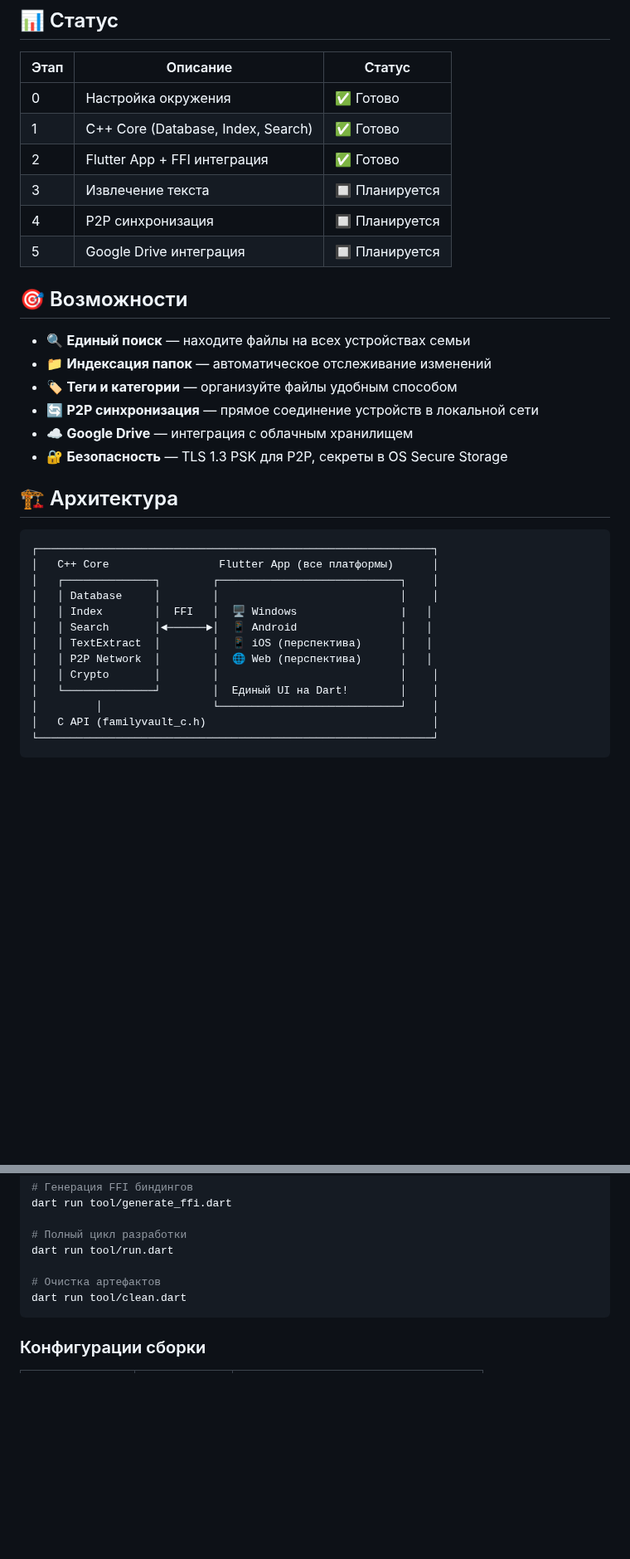
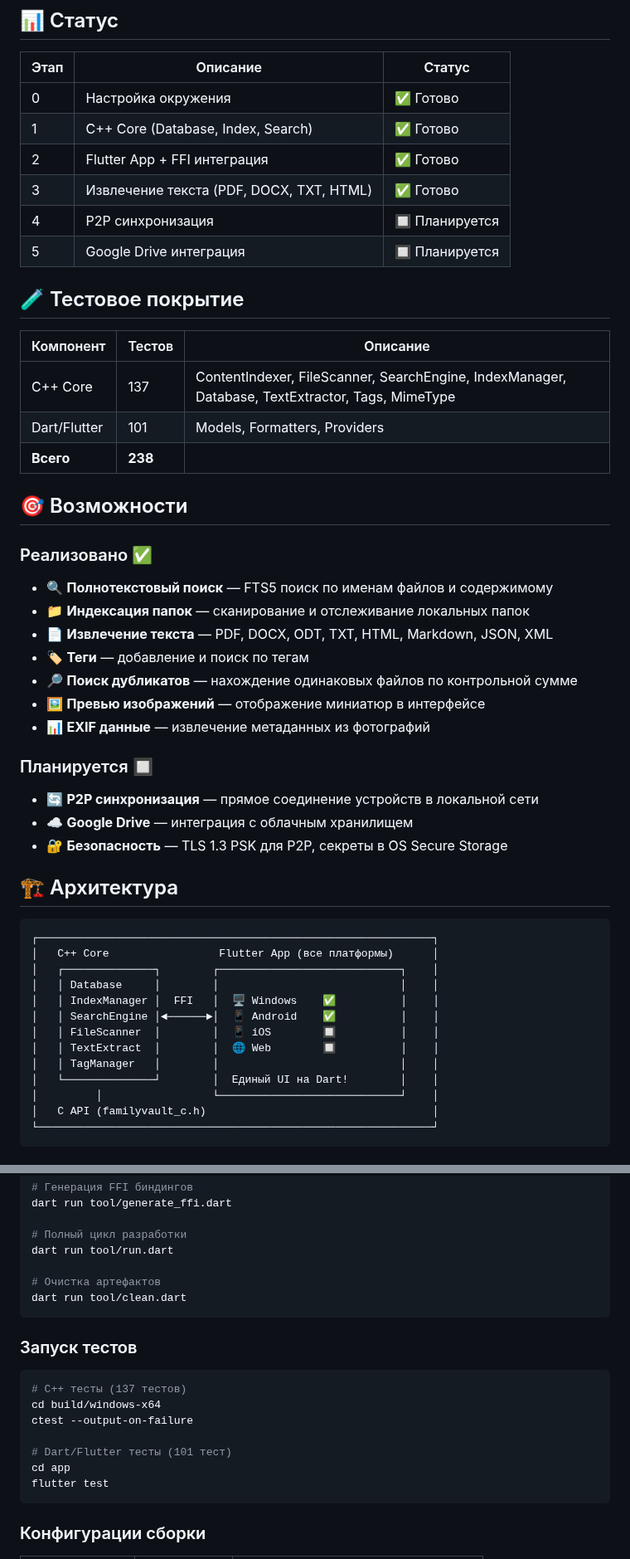
Before and after one commit to DmitryKorepanov/FamilyVault, a Markdown page: README.md, 2 parts joined by grey strips. Shown at 83% size. GitHub-like rendering; blank space fills up the shorter version.

Commit message:
docs: update README with current status
- Stage 3 (Text Extraction) marked as complete
- Added test coverage section (238 tests total)
- Updated features list (implemented vs planned)
- Added test running instructions
- Updated architecture diagram

````diff
--- a/README.md
+++ b/README.md
@@ -11,15 +11,30 @@
 | 0 | Настройка окружения | ✅ Готово |
 | 1 | C++ Core (Database, Index, Search) | ✅ Готово |
 | 2 | Flutter App + FFI интеграция | ✅ Готово |
-| 3 | Извлечение текста | 🔲 Планируется |
+| 3 | Извлечение текста (PDF, DOCX, TXT, HTML) | ✅ Готово |
 | 4 | P2P синхронизация | 🔲 Планируется |
 | 5 | Google Drive интеграция | 🔲 Планируется |
 
+## 🧪 Тестовое покрытие
+
+| Компонент | Тестов | Описание |
+|-----------|--------|----------|
+| C++ Core | 137 | ContentIndexer, FileScanner, SearchEngine, IndexManager, Database, TextExtractor, Tags, MimeType |
+| Dart/Flutter | 101 | Models, Formatters, Providers |
+| **Всего** | **238** | |
+
 ## 🎯 Возможности
 
-- 🔍 **Единый поиск** — находите файлы на всех устройствах семьи
-- 📁 **Индексация папок** — автоматическое отслеживание изменений
-- 🏷️ **Теги и категории** — организуйте файлы удобным способом
+### Реализовано ✅
+- 🔍 **Полнотекстовый поиск** — FTS5 поиск по именам файлов и содержимому
+- 📁 **Индексация папок** — сканирование и отслеживание локальных папок
+- 📄 **Извлечение текста** — PDF, DOCX, ODT, TXT, HTML, Markdown, JSON, XML
+- 🏷️ **Теги** — добавление и поиск по тегам
+- 🔎 **Поиск дубликатов** — нахождение одинаковых файлов по контрольной сумме
+- 🖼️ **Превью изображений** — отображение миниатюр в интерфейсе
+- 📊 **EXIF данные** — извлечение метаданных из фотографий
+
+### Планируется 🔲
 - 🔄 **P2P синхронизация** — прямое соединение устройств в локальной сети
 - ☁️ **Google Drive** — интеграция с облачным хранилищем
 - 🔐 **Безопасность** — TLS 1.3 PSK для P2P, секреты в OS Secure Storage
@@ -31,11 +46,11 @@
 │   C++ Core                 Flutter App (все платформы)      │
 │   ┌──────────────┐        ┌────────────────────────────┐    │
 │   │ Database     │        │                            │    │
-│   │ Index        │  FFI   │  🖥️ Windows                |   │
-│   │ Search       │◄──────►│  📱 Android                │   │
-│   │ TextExtract  │        │  📱 iOS (перспектива)      │   │
-│   │ P2P Network  │        │  🌐 Web (перспектива)      │   │
-│   │ Crypto       │        │                            │    │
+│   │ IndexManager │  FFI   │  🖥️ Windows    ✅          │    │
+│   │ SearchEngine │◄──────►│  📱 Android    ✅          │    │
+│   │ FileScanner  │        │  📱 iOS        🔲          │    │
+│   │ TextExtract  │        │  🌐 Web        🔲          │    │
+│   │ TagManager   │        │                            │    │
 │   └──────────────┘        │  Единый UI на Dart!        │    │
 │         │                 └────────────────────────────┘    │
 │   C API (familyvault_c.h)                                   │
@@ -149,6 +164,18 @@ dart run tool/run.dart
 dart run tool/clean.dart
 ```
 
+### Запуск тестов
+
+```bash
+# C++ тесты (137 тестов)
+cd build/windows-x64
+ctest --output-on-failure
+
+# Dart/Flutter тесты (101 тест)
+cd app
+flutter test
+```
+
 ### Конфигурации сборки
 
 | Preset | Платформа | Описание |
````
